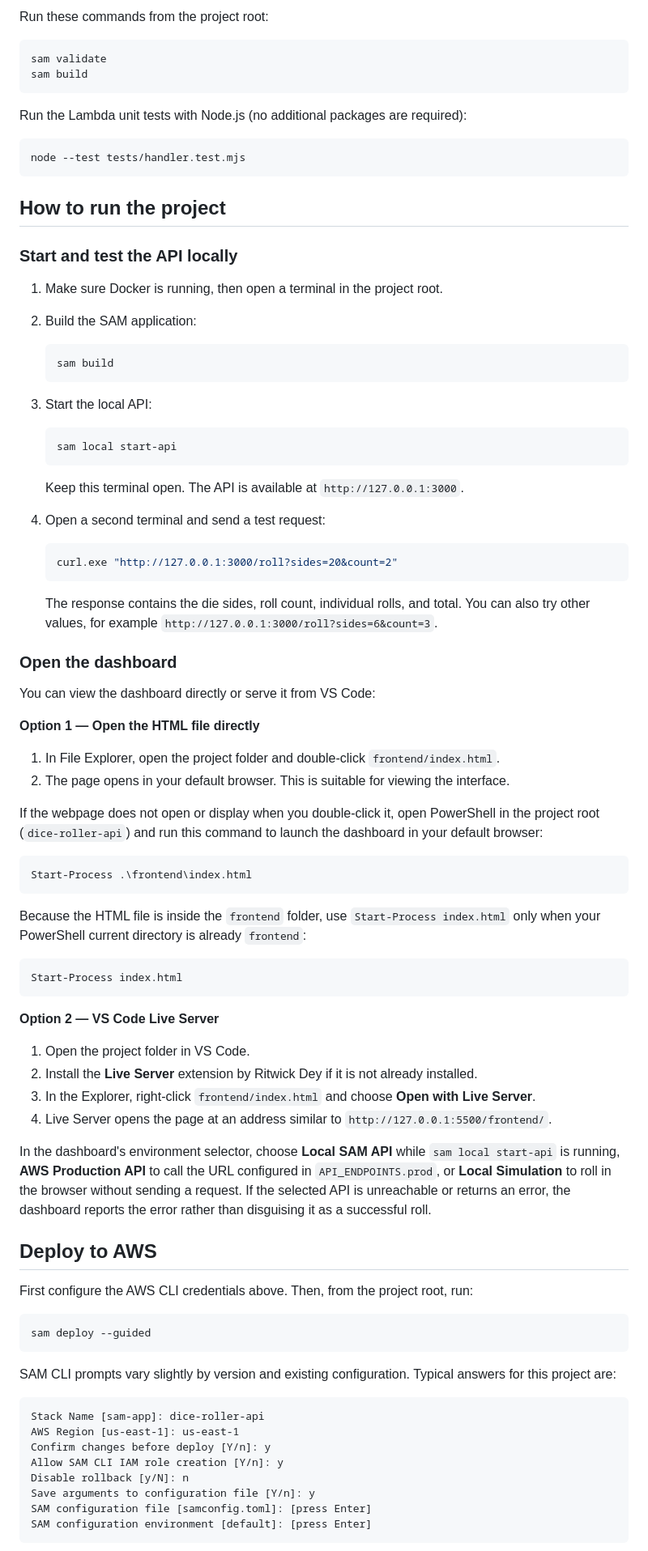
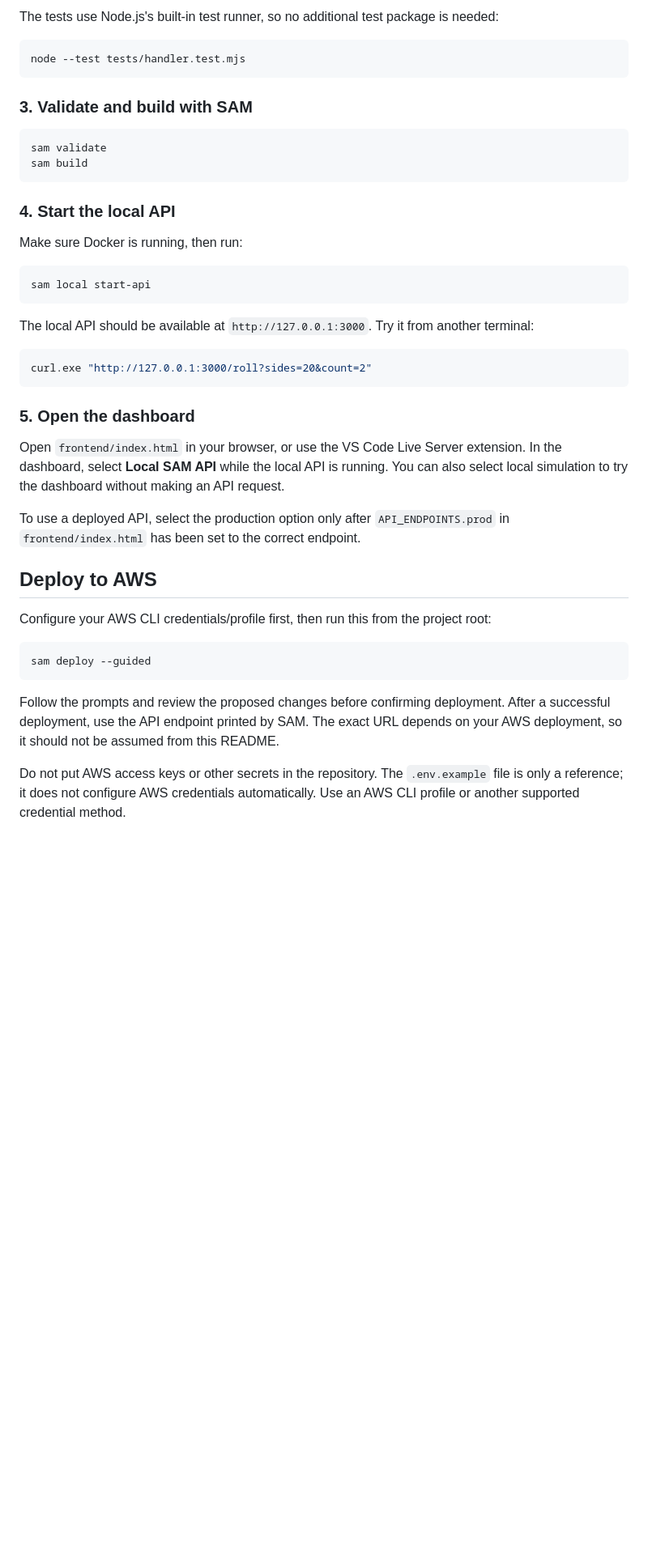
Before and after one commit to iamkk369/dice-roller-api, a Markdown page: README.md, the part around one of its changes. Shown at 81% size. Drawn GitHub-style; blank space fills up the shorter version.

Commit message:
Improve README with accurate project documentation

````diff
--- a/README.md
+++ b/README.md
@@ -135,92 +112,46 @@ Set-Location dice-roller-api
 
-Run these commands from the project root:
+The tests use Node.js's built-in test runner, so no additional test package is needed:
+
+```powershell
+node --test tests/handler.test.mjs
+```
+
+### 3. Validate and build with SAM
 
 ```powershell
 sam validate
 sam build
 ```
 
-Run the Lambda unit tests with Node.js (no additional packages are required):
+### 4. Start the local API
+
+Make sure Docker is running, then run:
 
 ```powershell
-node --test tests/handler.test.mjs
+sam local start-api
 ```
 
-## How to run the project
-
-### Start and test the API locally
-
-1. Make sure Docker is running, then open a terminal in the project root.
-2. Build the SAM application:
-
-   ```powershell
-   sam build
-   ```
-
-3. Start the local API:
-
-   ```powershell
-   sam local start-api
-   ```
-
-   Keep this terminal open. The API is available at `http://127.0.0.1:3000`.
-
-4. Open a second terminal and send a test request:
-
-   ```powershell
-   curl.exe "http://127.0.0.1:3000/roll?sides=20&count=2"
-   ```
-
-   The response contains the die sides, roll count, individual rolls, and total. You can also try other values, for example `http://127.0.0.1:3000/roll?sides=6&count=3`.
-
-### Open the dashboard
-
-You can view the dashboard directly or serve it from VS Code:
-
-**Option 1 — Open the HTML file directly**
-
-1. In File Explorer, open the project folder and double-click `frontend/index.html`.
-2. The page opens in your default browser. This is suitable for viewing the interface.
-
-If the webpage does not open or display when you double-click it, open PowerShell in the project root (`dice-roller-api`) and run this command to launch the dashboard in your default browser:
+The local API should be available at `http://127.0.0.1:3000`. Try it from another terminal:
 
 ```powershell
-Start-Process .\frontend\index.html
+curl.exe "http://127.0.0.1:3000/roll?sides=20&count=2"
 ```
 
-Because the HTML file is inside the `frontend` folder, use `Start-Process index.html` only when your PowerShell current directory is already `frontend`:
+### 5. Open the dashboard
 
-```powershell
-Start-Process index.html
-```
+Open `frontend/index.html` in your browser, or use the VS Code Live Server extension. In the dashboard, select **Local SAM API** while the local API is running. You can also select local simulation to try the dashboard without making an API request.
 
-**Option 2 — VS Code Live Server**
-
-1. Open the project folder in VS Code.
-2. Install the **Live Server** extension by Ritwick Dey if it is not already installed.
-3. In the Explorer, right-click `frontend/index.html` and choose **Open with Live Server**.
-4. Live Server opens the page at an address similar to `http://127.0.0.1:5500/frontend/`.
-
-In the dashboard's environment selector, choose **Local SAM API** while `sam local start-api` is running, **AWS Production API** to call the URL configured in `API_ENDPOINTS.prod`, or **Local Simulation** to roll in the browser without sending a request. If the selected API is unreachable or returns an error, the dashboard reports the error rather than disguising it as a successful roll.
+To use a deployed API, select the production option only after `API_ENDPOINTS.prod` in `frontend/index.html` has been set to the correct endpoint.
 
 ## Deploy to AWS
 
-First configure the AWS CLI credentials above. Then, from the project root, run:
+Configure your AWS CLI credentials/profile first, then run this from the project root:
 
 ```powershell
 sam deploy --guided
 ```
 
-SAM CLI prompts vary slightly by version and existing configuration. Typical answers for this project are:
+Follow the prompts and review the proposed changes before confirming deployment. After a successful deployment, use the API endpoint printed by SAM. The exact URL depends on your AWS deployment, so it should not be assumed from this README.
 
-```text
-Stack Name [sam-app]: dice-roller-api
-AWS Region [us-east-1]: us-east-1
-Confirm changes before deploy [Y/n]: y
-Allow SAM CLI IAM role creation [Y/n]: y
-Disable rollback [y/N]: n
-Save arguments to configuration file [Y/n]: y
-SAM configuration file [samconfig.toml]: [press Enter]
-SAM configuration environment [default]: [press Enter]
-```
+Do not put AWS access keys or other secrets in the repository. The `.env.example` file is only a reference; it does not configure AWS credentials automatically. Use an AWS CLI profile or another supported credential method.
 
````
Also changed, not shown: other parts of README.md (+70 -104 lines).
